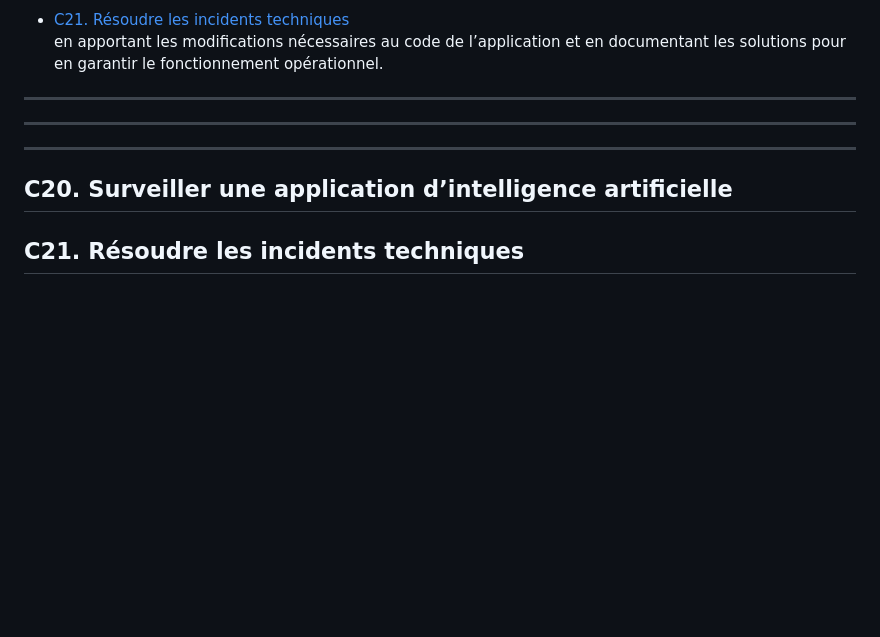
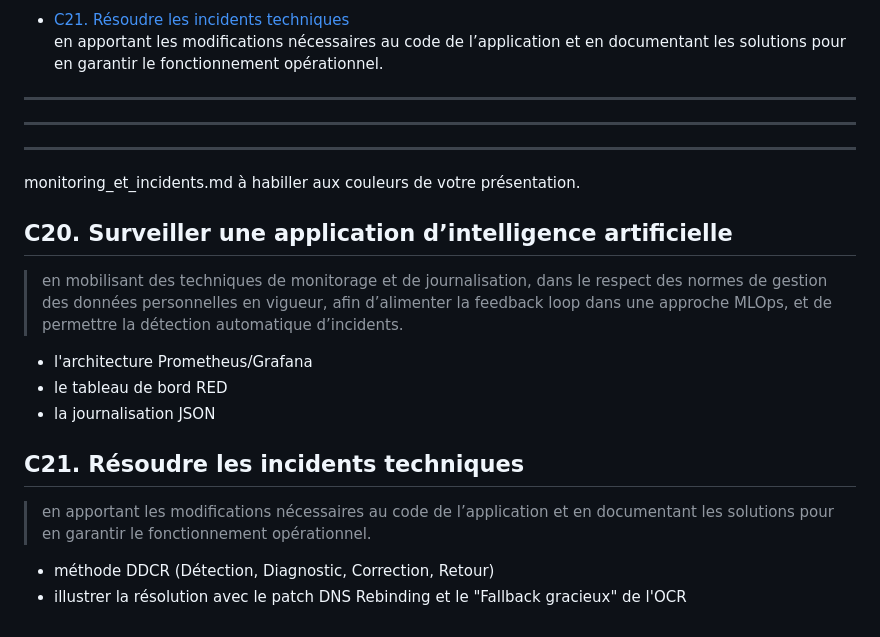
Before and after one commit to bruno-coulet/rncp, a Markdown page: E5.md, the part around the change. Drawn GitHub-style; blank space fills up the shorter version.

```diff
--- a/E5.md
+++ b/E5.md
@@ -19,6 +19,19 @@ en apportant les modifications nécessaires au code de l’application et en doc
 ---
 
 
+monitoring_et_incidents.md
+à habiller aux couleurs de votre présentation.
+
 ## C20. Surveiller une application d’intelligence artificielle
+>en mobilisant des techniques de monitorage et de journalisation, dans le respect des normes de gestion des données personnelles en vigueur, afin d’alimenter la feedback loop dans une approche MLOps, et de permettre la détection automatique d’incidents.
+
+
+- l'architecture Prometheus/Grafana
+- le tableau de bord RED
+- la journalisation JSON
 
 ## C21. Résoudre les incidents techniques
+>en apportant les modifications nécessaires au code de l’application et en documentant les solutions pour en garantir le fonctionnement opérationnel.
+
+- méthode DDCR (Détection, Diagnostic, Correction, Retour)
+- illustrer la résolution avec le patch DNS Rebinding et le "Fallback gracieux" de l'OCR
```
Also changed, not shown: E2.md (+12 -0 lines), E4.md (+41 -11 lines), img_E4/E4_C16_kanban.png (added), 1 other file.
